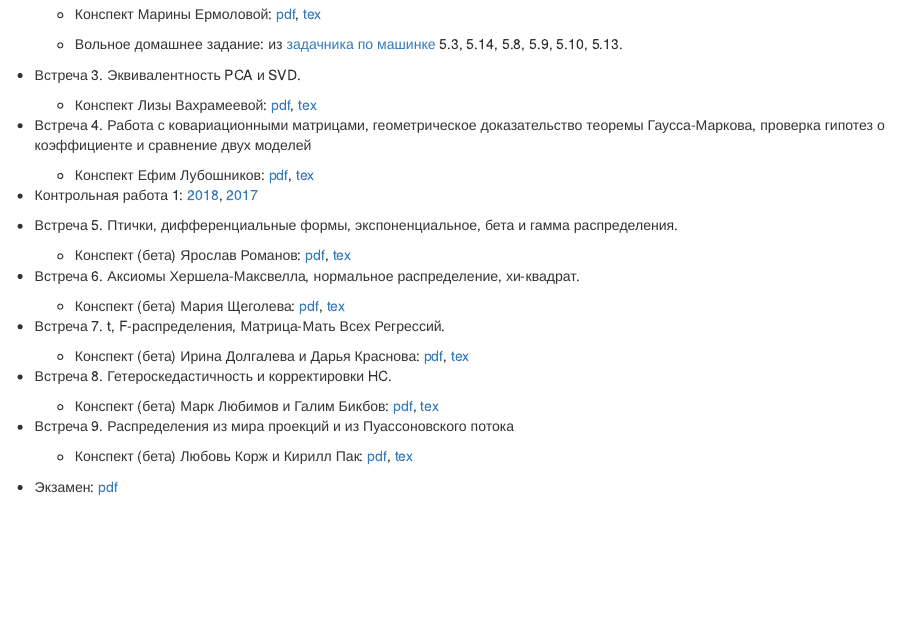
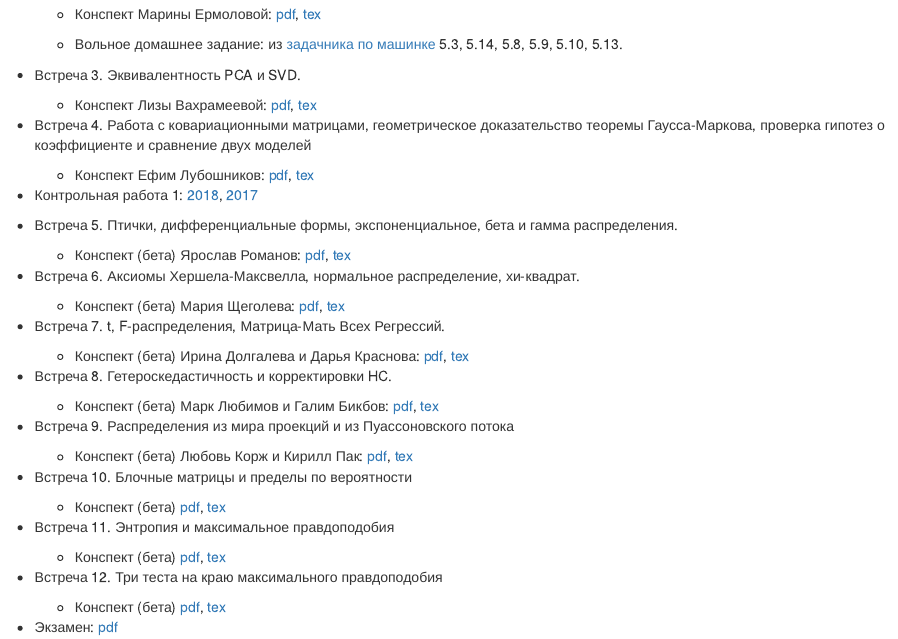
Before and after one commit to bdemeshev/em611, an R Markdown document (docs/index.Rmd): the page in a window 1100 px wide, from 1320 px down. Rendered offline with R 4.5, knitr and Pandoc, with nearby package versions.

Commit message:
links to 10-12

```diff
--- a/docs/index.Rmd
+++ b/docs/index.Rmd
@@ -121,11 +121,24 @@ Stachursky, Primer in econometric theory. [Слайды и часть глав](
     - Конспект (бета) Любовь Корж и Кирилл Пак:
 [pdf](https://github.com/bdemeshev/em611/raw/master/2018/notes/seminar_09.pdf), [tex](https://github.com/bdemeshev/em611/raw/master/2018/notes/seminar_09.tex)
 
-<!--
-* Встреча 10. ML
+* Встреча 10. Блочные матрицы и пределы по вероятности
 
     - Конспект (бета)
 [pdf](https://github.com/bdemeshev/em611/raw/master/2018/notes/seminar_10.pdf), [tex](https://github.com/bdemeshev/em611/raw/master/2018/notes/seminar_10.tex)
--->
+
+
+* Встреча 11. Энтропия и максимальное правдоподобия
+
+    - Конспект (бета)
+[pdf](https://github.com/bdemeshev/em611/raw/master/2018/notes/seminar_11.pdf), [tex](https://github.com/bdemeshev/em611/raw/master/2018/notes/seminar_11.tex)
+
+
+* Встреча 12. Три теста на краю максимального правдоподобия
+
+    - Конспект (бета)
+[pdf](https://github.com/bdemeshev/em611/raw/master/2018/notes/seminar_12.pdf), [tex](https://github.com/bdemeshev/em611/raw/master/2018/notes/seminar_12.tex)
+
+
+
 
 * Экзамен: [pdf](https://github.com/bdemeshev/em611/raw/master/2018/exam/exam_18.pdf)
```
Also changed, not shown: 1 other file.
